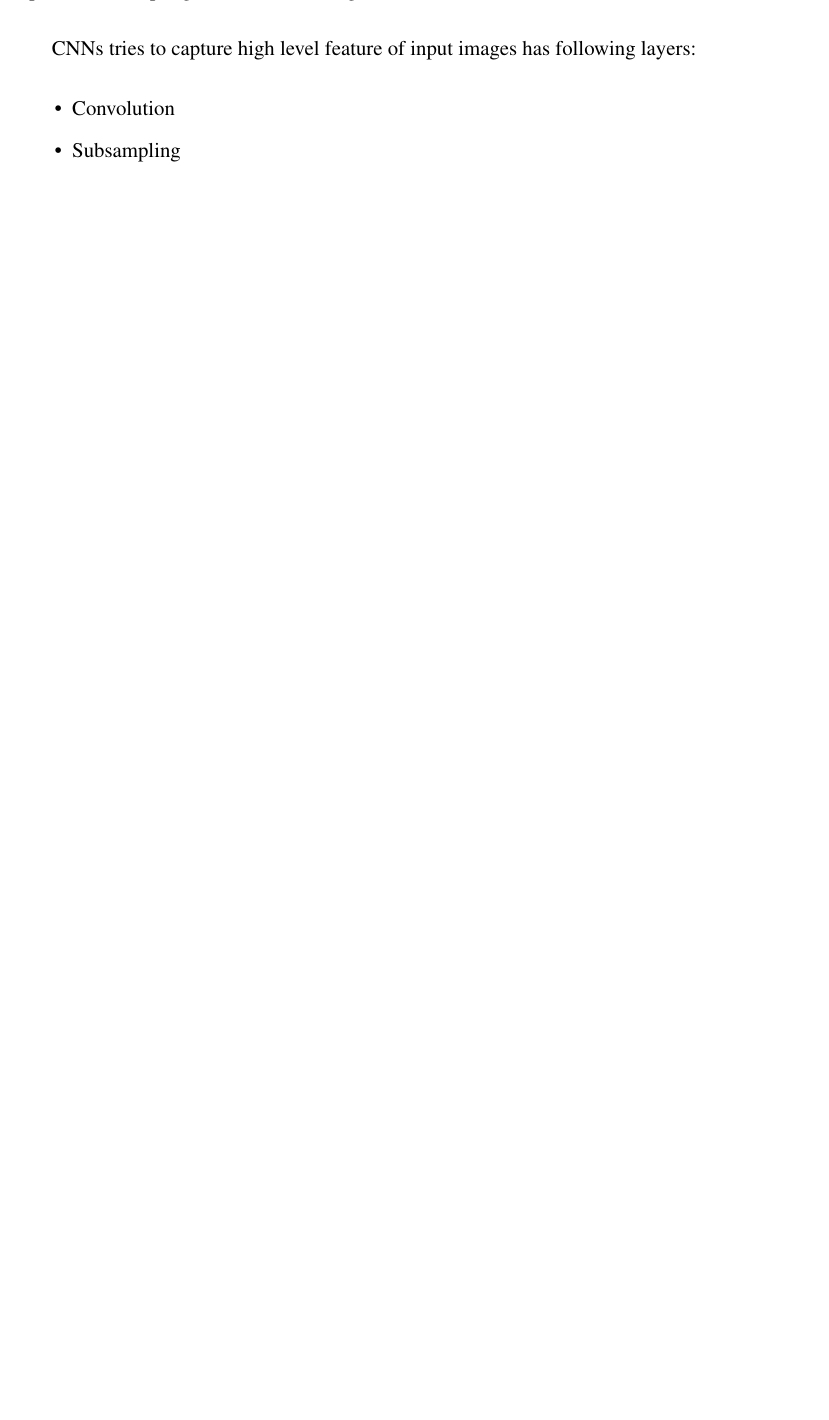
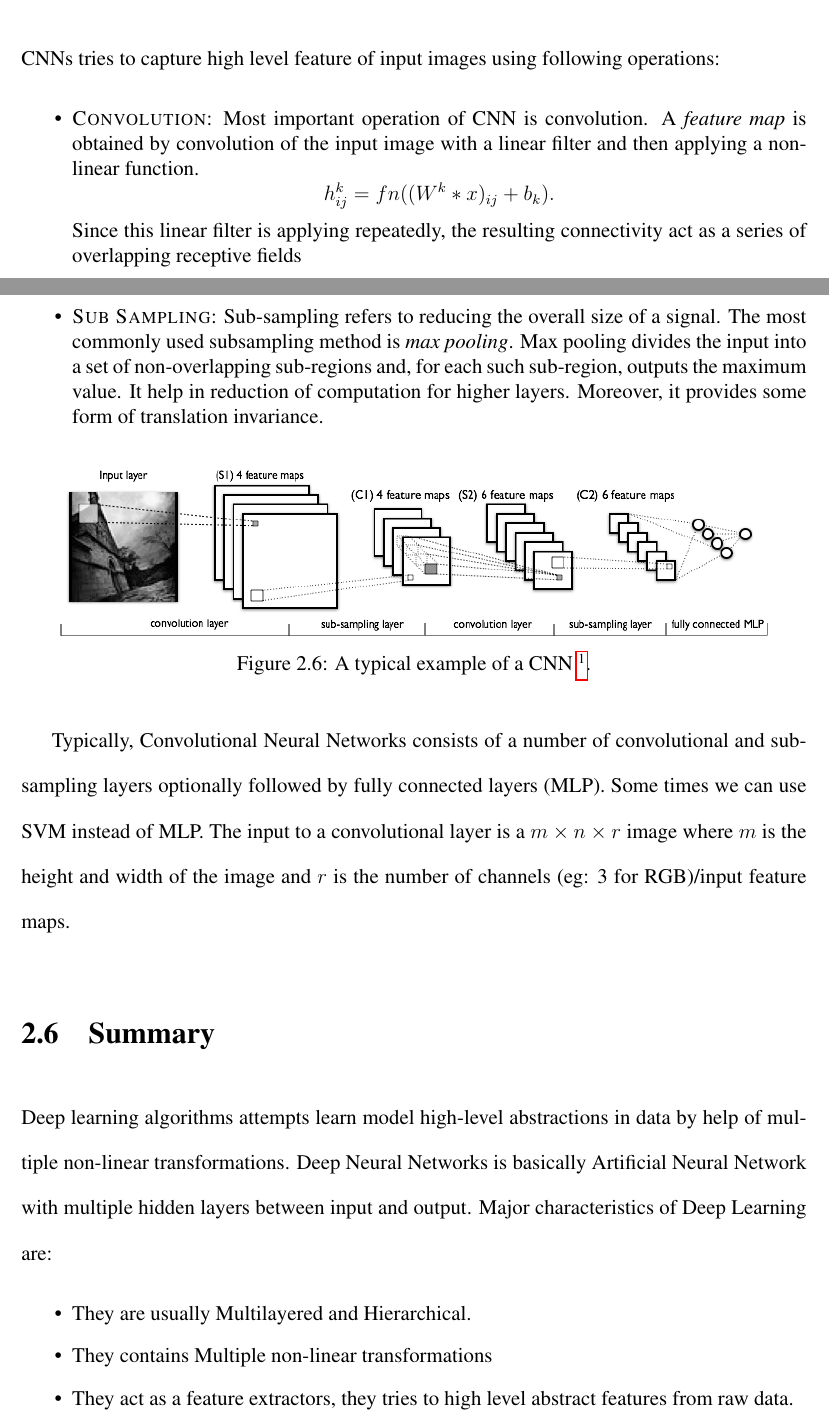
Before and after one commit to abilng/Mtech-Thesis, a LaTeX thesis (main.tex, which reads parts/dnn.tex): part of page 19 of 20 before the commit and two parts of pages 19 and 20 of 22 after it, the two joined at a grey line, cut so that both start at the same text, the shorter picture padded with empty space. Compiled offline with pdfLaTeX.

Commit message:
Finished:2?

```diff
--- a/parts/dnn.tex
+++ b/parts/dnn.tex
@@ -116,9 +116,7 @@ The participle behind \emph{denoising autoencoders (dA)} is that, \textit{in ord
 \end{figure}
 
 \section{Convolutional Neural Networks}
-\emph{Convolutional Neural Network (CNN)} is a varient of Multilayer perceptron  and inspired by biological processes (From complex arrangement of cells in the cat’s visual cortex). Convolutional Neural Networks are designed to use less amount of preprocessing \cite{lecun1998gradient}. It was Introduced by Fukushima in 1980 and later  improved by \citet{lecun1998gradient}. CNNs are widely used as models for  image/video recognition. CNNs make use of local receptive fields, shared weights and spatial sub-sampling to ensure some degree of shift, scale and distortion invariance.
+\emph{Convolutional Neural Network (CNN)} is a variant of Multilayer perceptron  and inspired by biological processes (From complex arrangement of cells in the cat’s visual cortex). Convolutional Neural Networks are designed to use less amount of preprocessing \cite{lecun1998gradient}. It was Introduced by Fukushima in 1980 and later  improved by \citet{lecun1998gradient}. CNNs are widely used as models for  image/video recognition. CNNs make use of local receptive fields, shared weights and spatial sub-sampling to ensure some degree of shift, scale and distortion invariant.
 
-CNNs tries to capture high level feature of input images  has following layers:
+\noindent Two key idea of Convolutional Neural Network are
 \begin{itemize}
-\item Convolution
-\item Subsampling
@@ -125,0 +133,37 @@ CNNs tries to capture high level feature of input images  has following layers:
+\label{fig:cnn_layer}
+\end{figure}
+
+
+\noindent CNNs tries to capture high level feature of input images using following operations:
+\begin{itemize}
+\item \textsc{Convolution}: Most important operation of CNN is convolution. A \textit{feature map} is obtained by convolution of the input image with a linear filter and then applying a non-linear function.
+$$h^k_{ij} = fn( (W^k * x)_{ij} + b_k ).$$
+Since this linear filter is applying repeatedly, the resulting connectivity act as a series of overlapping receptive fields
+\item \textsc{Sub Sampling}: Sub-sampling refers to reducing the overall size of a signal. The most commonly used subsampling method is \textit{max pooling}. Max pooling divides the input into a set of non-overlapping sub-regions and, for each such sub-region, outputs the maximum value. It help in reduction of computation for higher layers. Moreover, it provides some form of translation invariance.
+\end{itemize}
+
+\begin{figure}[!ht]
+\centering
+\includegraphics[width=0.9\textwidth]{./imgs/cnn1.png}
+\caption[An example of a convolutional neural network]{A typical example of a CNN \footnote{From site: http://white.stanford.edu/}. }
+\label{fig:cnn_layer}
+\end{figure}
+
+
+Typically, Convolutional Neural Networks consists of a number of convolutional and subsampling layers optionally followed by fully connected layers (MLP). Some times we can use SVM instead of MLP. The input to a convolutional layer is a $m \times n \times r$ image where $m$ is the height and width of the image and $r$ is the number of channels (eg: 3 for RGB)/input feature maps.
+
+\section{Summary}
+Deep learning algorithms attempts learn model high-level abstractions in data by help of multiple non-linear transformations. Deep Neural Networks is basically Artificial Neural Network with multiple hidden layers between input and output. Major characteristics  of Deep Learning are:
+\begin{itemize}
+\item They are usually Multilayered and Hierarchical.
+\item They contains Multiple non-linear transformations
+\item They act as a feature extractors, they tries to high level abstract features from raw data.
+\end{itemize}
+
+Most of DNNs have greedy layer-wise training algorithm (pretraining) for initialization weights and followed by supervised fine-tuning.
+
+Deep Belief Network is made of stacking of RBM layers. RBM attempts to reduce Free energy of network, and trained by Contrastive Divergence.
+
+Denoising Auto-encodes can be stacked to form SdA. The aim of denoising Auto-encodes to predict the original data from the it's corrupted version.
+
+Convolutional Neural Network contains a series of Convolution and sub sampling layers and optionally fully connected layer. CNN uses shared weights and spatial sub-sampling to ensure some degree of freedom from shift, scale and distortion of input.
```
Also changed, not shown: imgs/cnn.png (added), imgs/cnn1.png (added), imgs/convolution.png (added), parts/dnn.tex (9 more changed lines).
